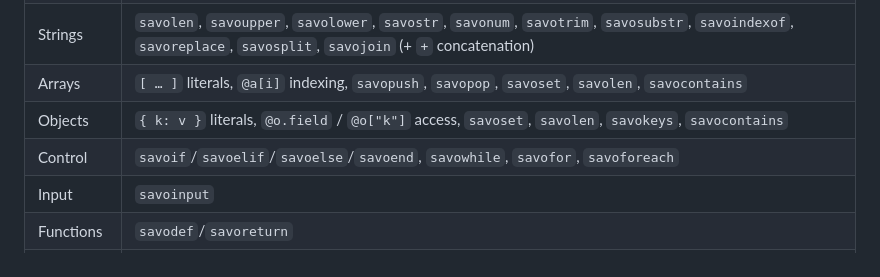
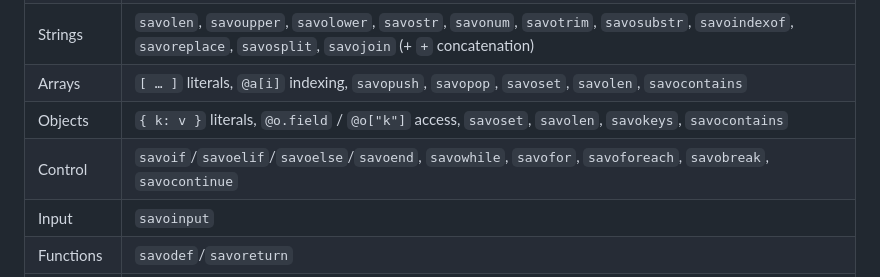
Before and after one commit to dylanpatriarchi/Savo, a Markdown page: readme.md, the part around the change. GitHub-like rendering.

Commit message:
docs: document savobreak and savocontinue

```diff
--- a/readme.md
+++ b/readme.md
@@ -67,7 +67,7 @@ its line number and the interpreter keeps going with the next line.
 | Strings     | `savolen`, `savoupper`, `savolower`, `savostr`, `savonum`, `savotrim`, `savosubstr`, `savoindexof`, `savoreplace`, `savosplit`, `savojoin` (+ `+` concatenation) |
 | Arrays      | `[ … ]` literals, `@a[i]` indexing, `savopush`, `savopop`, `savoset`, `savolen`, `savocontains` |
 | Objects     | `{ k: v }` literals, `@o.field` / `@o["k"]` access, `savoset`, `savolen`, `savokeys`, `savocontains` |
-| Control     | `savoif`/`savoelif`/`savoelse`/`savoend`, `savowhile`, `savofor`, `savoforeach` |
+| Control     | `savoif`/`savoelif`/`savoelse`/`savoend`, `savowhile`, `savofor`, `savoforeach`, `savobreak`, `savocontinue` |
 | Input       | `savoinput` |
 | Functions   | `savodef`/`savoreturn` |
 | Console     | `savodir`, `savols`, `savocls`, `savoclear`, `savopointercell`, `savohelp`, `savoquit`, `savoexit` |
```
Also changed, not shown: docs/LANGUAGE.md (+19 -0 lines).
